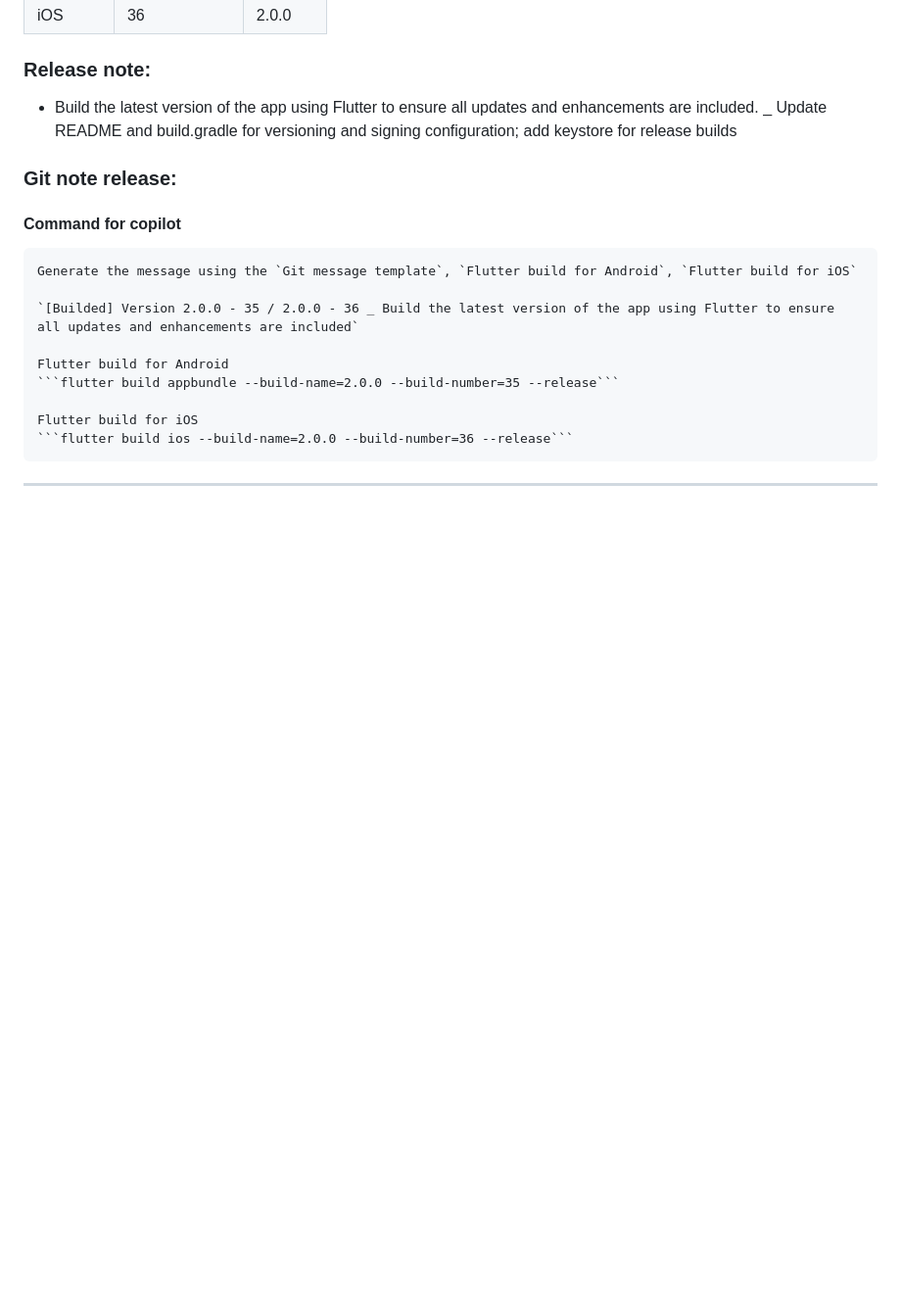
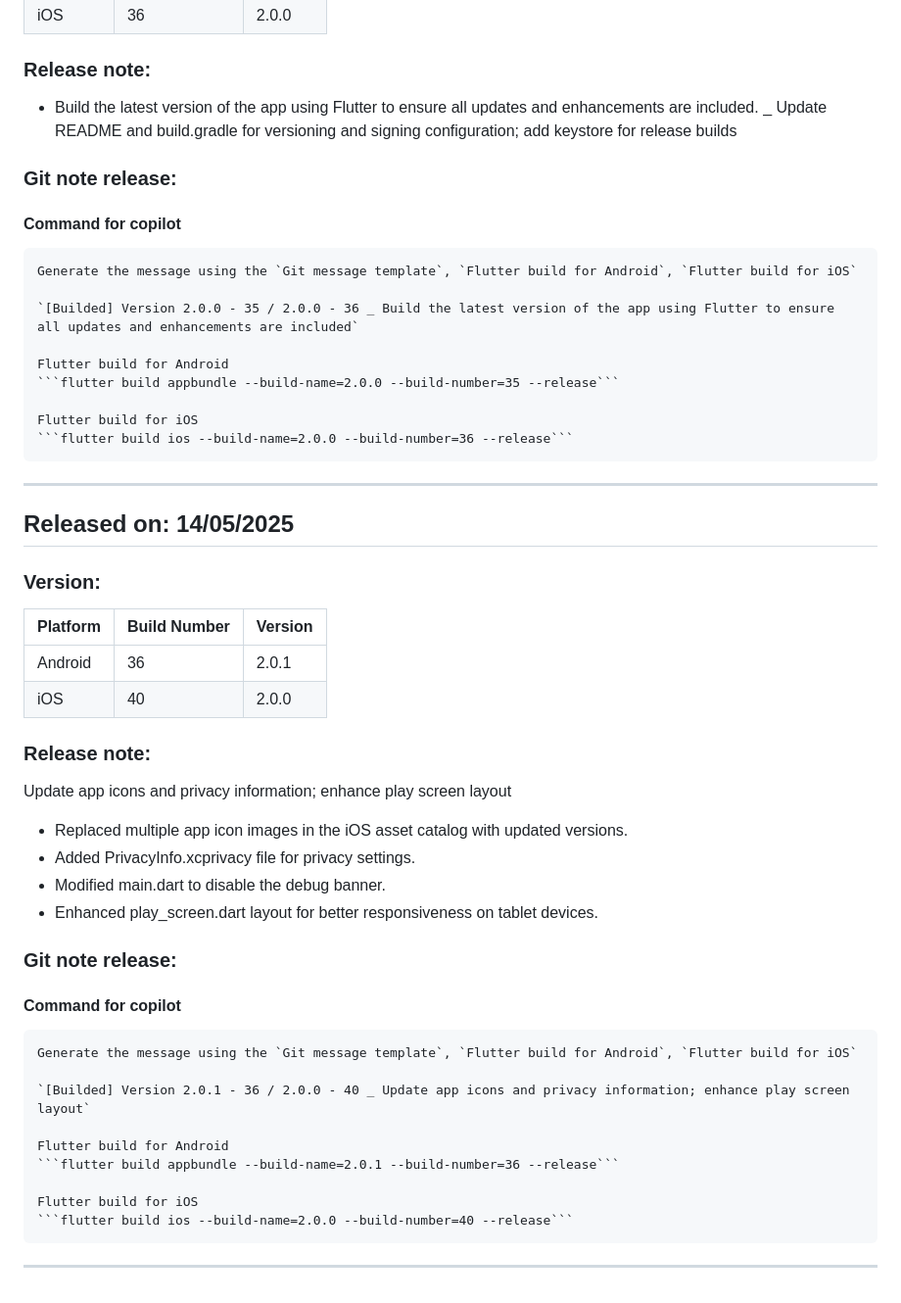
Before and after one commit to mtuan0111/nucatch, a Markdown page: README.md, the part around the change. Shown: that part at 98% size. GitHub-like rendering; blank space fills up the shorter version.

Commit message:
Update README with release details for version 2.0.1; enhance app icons and play screen layout

````diff
--- a/README.md
+++ b/README.md
@@ -148,3 +148,30 @@ _ Update README and build.gradle for versioning and signing configuration; add k
     Flutter build for iOS
     ```flutter build ios --build-name=2.0.0 --build-number=36 --release```
 ---
+## Released on: 14/05/2025
+### Version:
+| Platform | Build Number | Version |
+|----------|--------------|---------|
+| Android  | 36           | 2.0.1  |
+| iOS      | 40           | 2.0.0  |
+
+### Release note:
+Update app icons and privacy information; enhance play screen layout
+
+- Replaced multiple app icon images in the iOS asset catalog with updated versions.
+- Added PrivacyInfo.xcprivacy file for privacy settings.
+- Modified main.dart to disable the debug banner.
+- Enhanced play_screen.dart layout for better responsiveness on tablet devices.
+
+### Git note release:
+#### Command for copilot
+    Generate the message using the `Git message template`, `Flutter build for Android`, `Flutter build for iOS`
+
+    `[Builded] Version 2.0.1 - 36 / 2.0.0 - 40 _ Update app icons and privacy information; enhance play screen layout`
+
+    Flutter build for Android
+    ```flutter build appbundle --build-name=2.0.1 --build-number=36 --release```
+
+    Flutter build for iOS
+    ```flutter build ios --build-name=2.0.0 --build-number=40 --release```
+---
````
